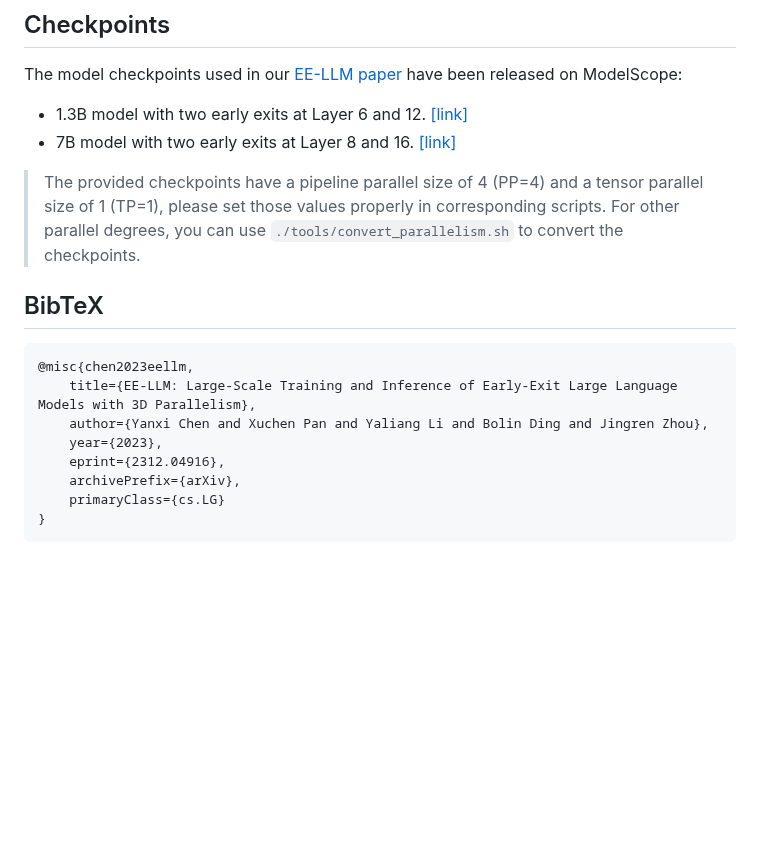
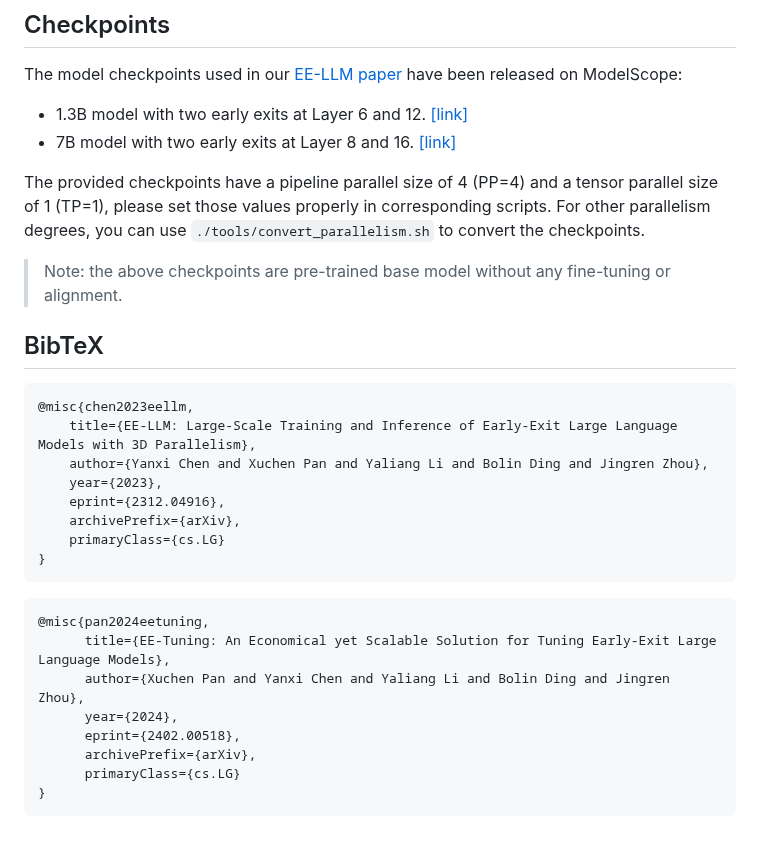
Before and after one commit to pan-x-c/EE-LLM, a Markdown page: README.md, the part around one of its changes. Rendered like a GitHub page; blank space fills up the shorter version.

````diff
--- a/README.md
+++ b/README.md
@@ -176,13 +162,14 @@ The model checkpoints used in our [EE-LLM paper](https://arxiv.org/abs/2312.0491
 - 1.3B model with two early exits at Layer 6 and 12. [[link]](https://modelscope.cn/models/Data-Juicer/EE-LLM-1B-dj-refine-300B)
 - 7B model with two early exits at Layer 8 and 16. [[link]](https://modelscope.cn/models/Data-Juicer/EE-LLM-7B-dj-refine-150B)
 
-> The provided checkpoints have a pipeline parallel size of 4 (PP=4) and a tensor parallel size of 1 (TP=1),
-> please set those values properly in corresponding scripts.
-> For other parallel degrees, you can use `./tools/convert_parallelism.sh` to convert the checkpoints.
+The provided checkpoints have a pipeline parallel size of 4 (PP=4) and a tensor parallel size of 1 (TP=1), please set those values properly in corresponding scripts.
+For other parallelism degrees, you can use `./tools/convert_parallelism.sh` to convert the checkpoints.
+
+> Note: the above checkpoints are pre-trained base model without any fine-tuning or alignment.
 
 ## BibTeX
 
-```
+```bibtex
 @misc{chen2023eellm,
     title={EE-LLM: Large-Scale Training and Inference of Early-Exit Large Language Models with 3D Parallelism},
     author={Yanxi Chen and Xuchen Pan and Yaliang Li and Bolin Ding and Jingren Zhou},
@@ -192,3 +179,14 @@ The model checkpoints used in our [EE-LLM paper](https://arxiv.org/abs/2312.0491
     primaryClass={cs.LG}
 }
 ```
+
+```bibtex
+@misc{pan2024eetuning,
+      title={EE-Tuning: An Economical yet Scalable Solution for Tuning Early-Exit Large Language Models},
+      author={Xuchen Pan and Yanxi Chen and Yaliang Li and Bolin Ding and Jingren Zhou},
+      year={2024},
+      eprint={2402.00518},
+      archivePrefix={arXiv},
+      primaryClass={cs.LG}
+}
+```
````
Also changed, not shown: other parts of README.md (+3 -17 lines).
